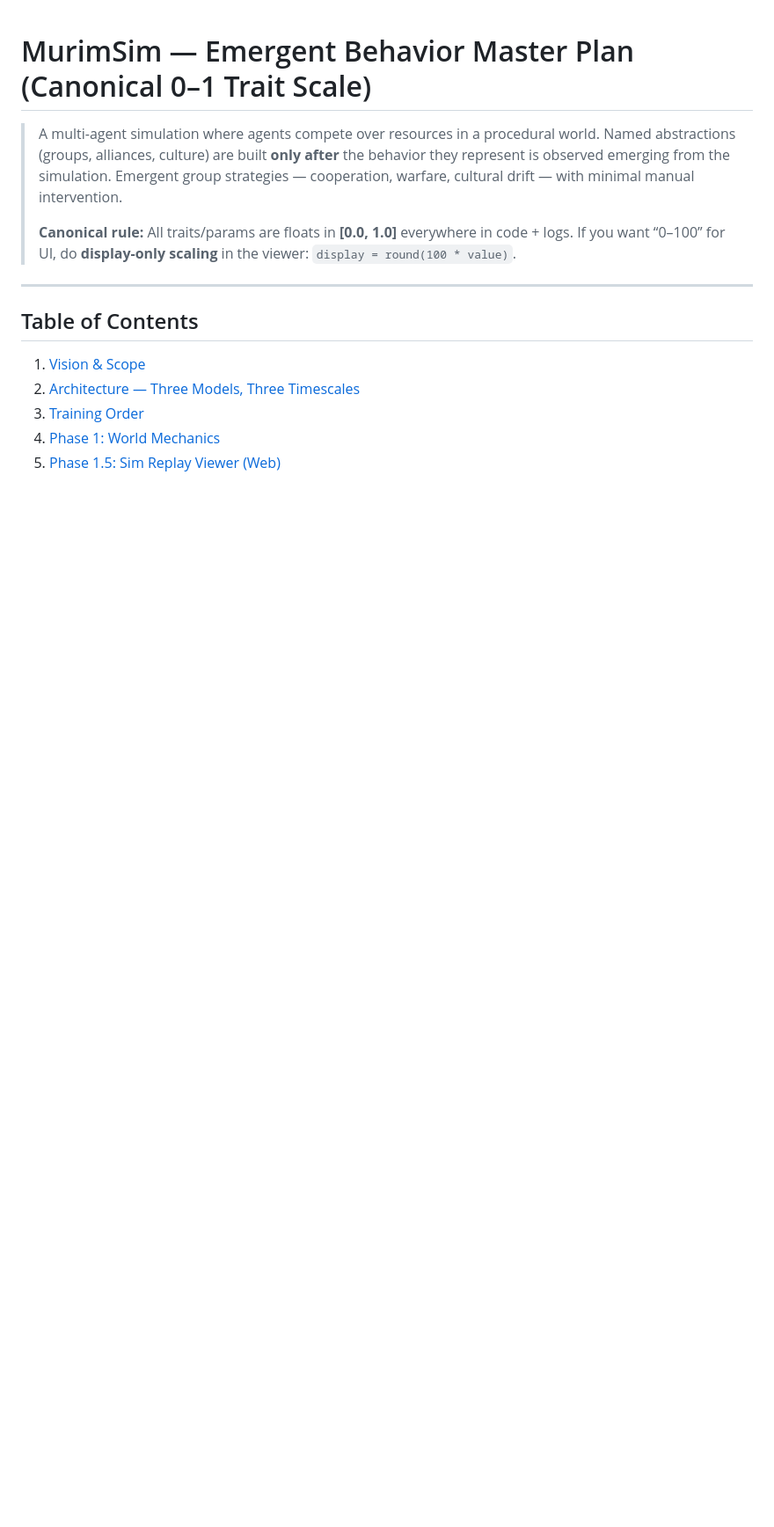
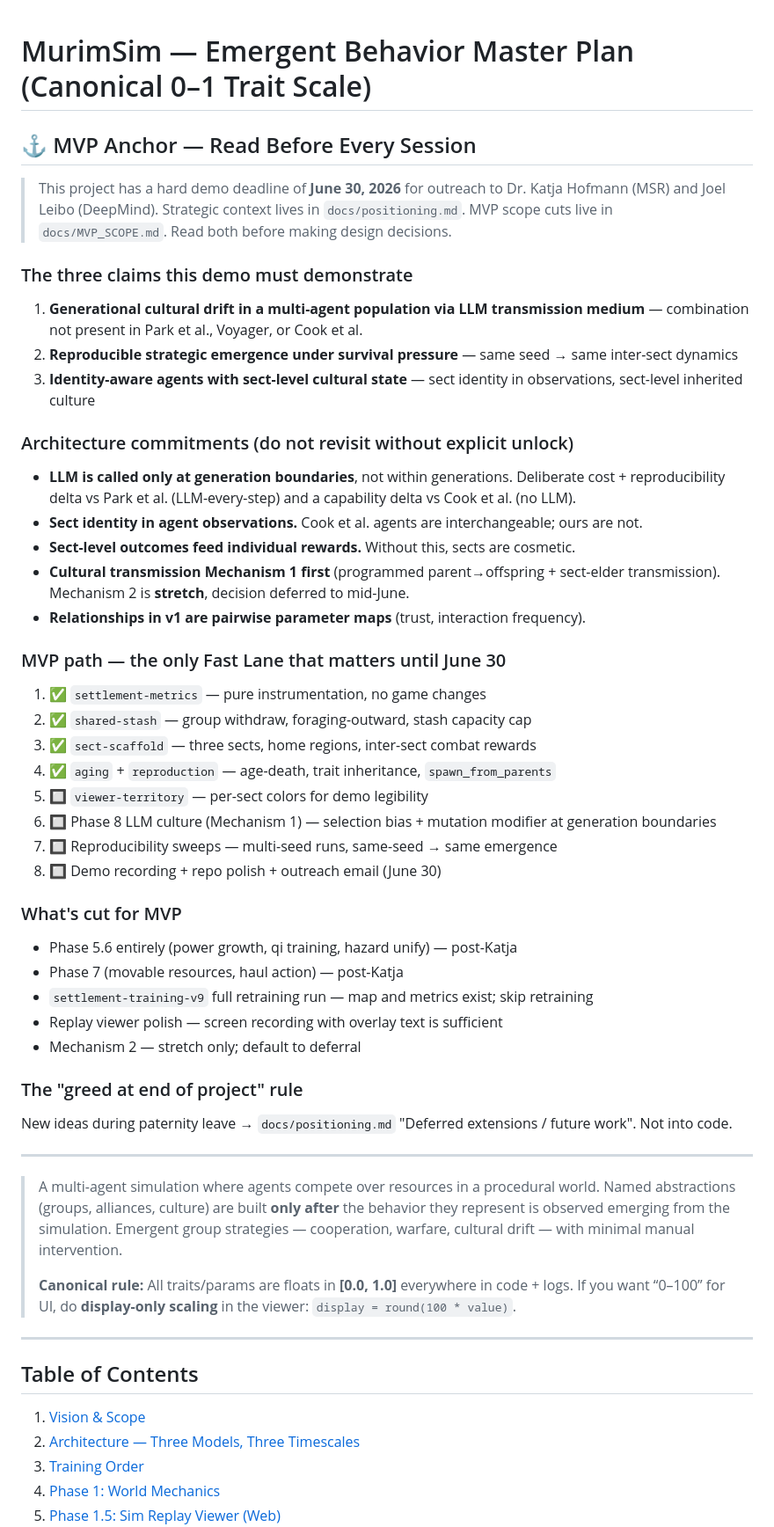
Before and after one commit to BharadwajAkella/murimsim, a Markdown page: plan.md, the part around one of its changes. Shown at 88% size. Rendered like a GitHub page; blank space fills up the shorter version.

```diff
--- a/plan.md
+++ b/plan.md
@@ -1,4 +1,49 @@
 # MurimSim — Emergent Behavior Master Plan (Canonical 0–1 Trait Scale)
+
+## ⚓ MVP Anchor — Read Before Every Session
+
+> This project has a hard demo deadline of **June 30, 2026** for outreach to Dr. Katja Hofmann (MSR) and Joel Leibo (DeepMind).
+> Strategic context lives in `docs/positioning.md`. MVP scope cuts live in `docs/MVP_SCOPE.md`. Read both before making design decisions.
+
+### The three claims this demo must demonstrate
+
+1. **Generational cultural drift in a multi-agent population via LLM transmission medium** — combination not present in Park et al., Voyager, or Cook et al.
+2. **Reproducible strategic emergence under survival pressure** — same seed → same inter-sect dynamics
+3. **Identity-aware agents with sect-level cultural state** — sect identity in observations, sect-level inherited culture
+
+### Architecture commitments (do not revisit without explicit unlock)
+
+- **LLM is called only at generation boundaries**, not within generations. Deliberate cost + reproducibility delta vs Park et al. (LLM-every-step) and a capability delta vs Cook et al. (no LLM).
+- **Sect identity in agent observations.** Cook et al. agents are interchangeable; ours are not.
+- **Sect-level outcomes feed individual rewards.** Without this, sects are cosmetic.
+- **Cultural transmission Mechanism 1 first** (programmed parent→offspring + sect-elder transmission). Mechanism 2 is **stretch**, decision deferred to mid-June.
+- **Relationships in v1 are pairwise parameter maps** (trust, interaction frequency).
+
+### MVP path — the only Fast Lane that matters until June 30
+
+1. ✅ `settlement-metrics` — pure instrumentation, no game changes
+2. ✅ `shared-stash` — group withdraw, foraging-outward, stash capacity cap
+3. ✅ `sect-scaffold` — three sects, home regions, inter-sect combat rewards
+4. ✅ `aging` + `reproduction` — age-death, trait inheritance, `spawn_from_parents`
+5. 🔲 `viewer-territory` — per-sect colors for demo legibility
+6. 🔲 Phase 8 LLM culture (Mechanism 1) — selection bias + mutation modifier at generation boundaries
+7. 🔲 Reproducibility sweeps — multi-seed runs, same-seed → same emergence
+8. 🔲 Demo recording + repo polish + outreach email (June 30)
+
+### What's cut for MVP
+
+- Phase 5.6 entirely (power growth, qi training, hazard unify) — post-Katja
+- Phase 7 (movable resources, haul action) — post-Katja
+- `settlement-training-v9` full retraining run — map and metrics exist; skip retraining
+- Replay viewer polish — screen recording with overlay text is sufficient
+- Mechanism 2 — stretch only; default to deferral
+
+### The "greed at end of project" rule
+
+New ideas during paternity leave → `docs/positioning.md` "Deferred extensions / future work". Not into code.
+
+---
+
 
 > A multi-agent simulation where agents compete over resources in a procedural world.
 > Named abstractions (groups, alliances, culture) are built **only after** the behavior they
```
Also changed, not shown: other parts of plan.md (+22 -22 lines).
